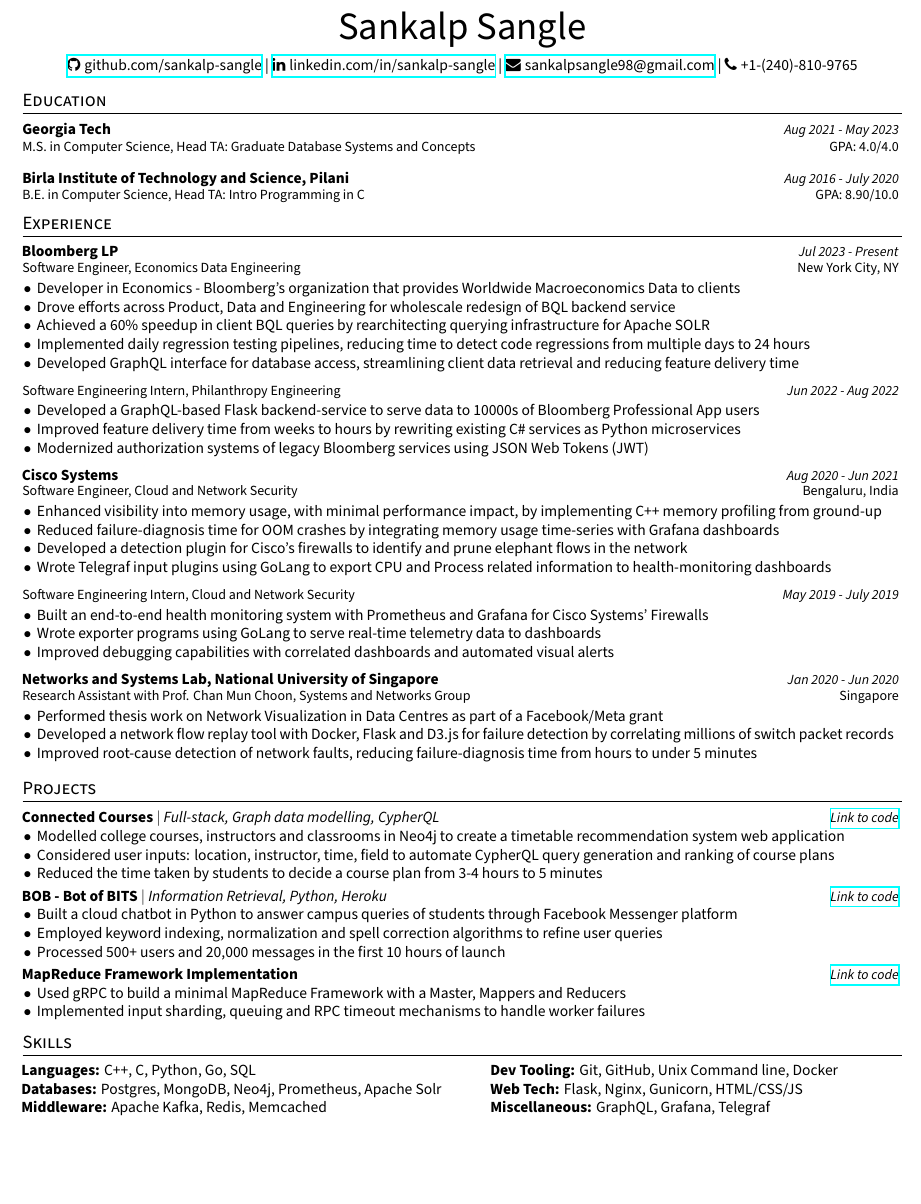
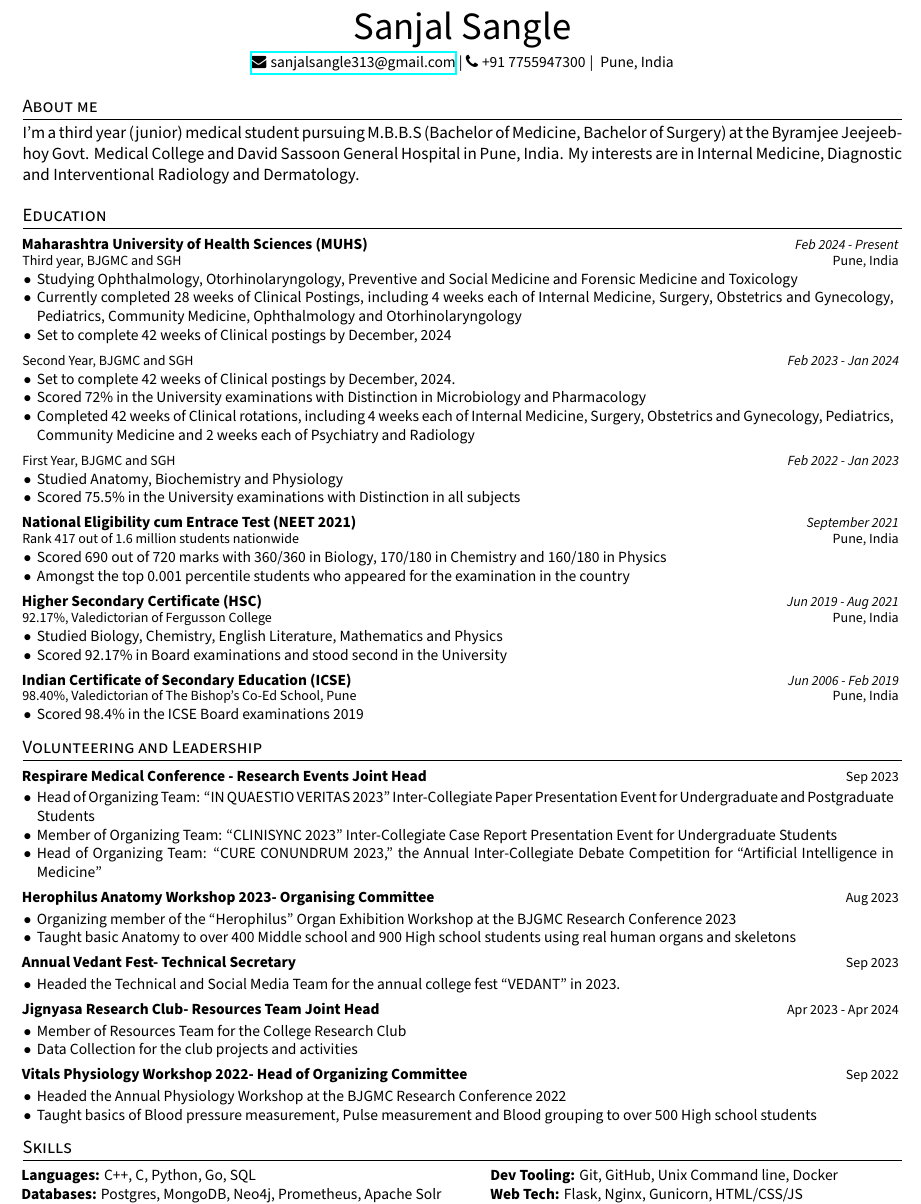
Before and after one commit to sankalp-sangle/Resume, a LaTeX document (main.tex, which reads content/about.tex, content/education.tex, content/heading.tex): part of the page, cut so that both start at the same text, the shorter picture padded with empty space. Compiled offline with XeLaTeX.

Commit message:
Sanjal resume start

```diff
--- /dev/null
+++ b/content/about.tex
@@ -0,0 +1,7 @@
+% \vspace{-2.5mm}
+\section{About me}
+    I’m a third year (junior) medical student pursuing M.B.B.S (Bachelor of Medicine, Bachelor of Surgery)
+    at the Byramjee Jeejeebhoy Govt. Medical College and David Sassoon General Hospital in Pune, India.
+    My interests are in Internal Medicine, Diagnostic and Interventional Radiology and Dermatology.
+
+    % \vspace{-2.5mm}
--- a/content/education.tex
+++ b/content/education.tex
@@ -1,18 +1,65 @@
-\vspace{-2.5mm}
 \section{Education}
+\resumeSubHeadingListStart
 
-\resumeSubHeadingListStart
-\resumeEdu
-{Georgia Tech}
-{M.S. in Computer Science, Head TA: Graduate Database Systems and Concepts}
-{Aug 2021 - May 2023}
-{GPA: 4.0/4.0}
-\\
-\resumeEdu
-{Birla Institute of Technology and Science, Pilani}
-{B.E. in Computer Science, Head TA: Intro Programming in C}
-{Aug 2016 - July 2020}
-{GPA: 8.90/10.0}
+\resumeExp
+{Maharashtra University of Health Sciences (MUHS)}
+{Third year, BJGMC and SGH}
+{Feb 2024 - Present}
+{Pune, India}
+
+\resumeItemListStart
+\item[$\bullet$] Studying Ophthalmology, Otorhinolaryngology, Preventive and Social Medicine and Forensic Medicine and Toxicology
+\item[$\bullet$] Currently completed 28 weeks of Clinical Postings, including 4 weeks each of Internal Medicine, Surgery, Obstetrics and Gynecology, Pediatrics, Community Medicine, Ophthalmology and Otorhinolaryngology
+\item[$\bullet$] Set to complete 42 weeks of Clinical postings by December, 2024
+\resumeItemListEnd
+
+\resumeSubExp{Second Year, BJGMC and SGH}{Feb 2023 - Jan 2024}
+
+\resumeItemListStart
+\item[$\bullet$] Set to complete 42 weeks of Clinical postings by December, 2024.
+\item[$\bullet$] Scored 72\% in the University examinations with Distinction in Microbiology and Pharmacology
+\item[$\bullet$] Completed 42 weeks of Clinical rotations, including 4 weeks each of Internal Medicine, Surgery, Obstetrics and Gynecology, Pediatrics, Community Medicine  and 2 weeks each of Psychiatry and Radiology
+\resumeItemListEnd
+
+\resumeSubExp{First Year, BJGMC and SGH}{Feb 2022 - Jan 2023}
+
+\resumeItemListStart
+\item[$\bullet$] Studied Anatomy, Biochemistry and Physiology
+\item[$\bullet$] Scored 75.5\% in the University examinations with Distinction in all subjects
+\resumeItemListEnd
+
+\resumeExp
+{National Eligibility cum Entrace Test (NEET 2021)}
+{Rank 417 out of 1.6 million students nationwide}
+{September 2021}
+{Pune, India}
+
+\resumeItemListStart
+		\item[$\bullet$] Scored 690 out of 720 marks with 360/360 in Biology, 170/180 in Chemistry and 160/180 in Physics
+        \item[$\bullet$] Amongst the top 0.001 percentile students who appeared for the examination in the country
+\resumeItemListEnd
+
+\resumeExp
+{Higher Secondary Certificate (HSC)}
+{92.17\%, Valedictorian of Fergusson College}
+{Jun 2019 - Aug 2021}
+{Pune, India}
+
+\resumeItemListStart
+        \item[$\bullet$] {Studied Biology, Chemistry, English Literature, Mathematics and Physics}
+	    \item[$\bullet$] {Scored 92.17\% in  Board examinations and stood second in the University}
+\resumeItemListEnd
+
+\resumeExp
+{Indian Certificate of Secondary Education (ICSE)}
+{98.40\%, Valedictorian of The Bishop's Co-Ed School, Pune}
+{Jun 2006 - Feb 2019}
+{Pune, India}
+
+\resumeItemListStart
+        \item[$\bullet$] {Scored 98.4\% in the ICSE Board examinations 2019}
+\resumeItemListEnd
+
 
 \resumeSubHeadingListEnd
-\vspace{-3.5mm}
+\vspace{-5.5mm}
--- a/content/heading.tex
+++ b/content/heading.tex
@@ -3,6 +3,6 @@
 \end{center}
 \vspace{-6.5mm}
 \begin{center}
-    \small{\href{https://github.com/\github}{\faGithub \hspace{0.2mm} github.com/\github} |  \href{https://www.linkedin.com/in/\linkedin/}{\faLinkedin \hspace{0.2mm} linkedin.com/in/\linkedin} | \href{mailto:\emaila}{\faEnvelope \hspace{0.2mm} \emaila} | \faPhone \hspace{0.2mm} +1-\phone }
+    \small{\href{mailto:\emaila}{\faEnvelope \hspace{0.2mm} \emaila} | \faPhone \hspace{0.2mm} \phone \hspace{0.2mm} | \hspace{0.2mm} \location}
 \end{center}
 \vspace{-3mm}
--- a/content/projects.tex
+++ /dev/null
@@ -1,36 +0,0 @@
-\section{Projects}
-\resumeSubHeadingListStart
-
-\resumeProject
-{Connected Courses}
-{Full-stack, Graph data modelling, CypherQL}
-{\href{https://github.com/sankalp-sangle/connected-courses}{\emph{Link to code}}}
-\resumeItemListStart
-    \item[$\bullet$]{Modelled college courses, instructors and classrooms in Neo4j to create a timetable recommendation system web application}
-	\item[$\bullet$]{Considered user inputs: location, instructor, time, field to automate CypherQL query generation and ranking of course plans}
-	\item[$\bullet$]{Reduced the time taken by students to decide a course plan from 3-4 hours to 5 minutes}
-\resumeItemListEnd
-
-
-\resumeProject
-{BOB - Bot of BITS}
-{Information Retrieval, Python, Heroku}
-{\href{https://github.com/rahul-bothra/bob-the-bot}{\emph{Link to code}}} %Website
-\resumeItemListStart
-\item[$\bullet$]{Built a cloud chatbot in Python to answer campus queries of students through Facebook Messenger platform}
-	\item[$\bullet$]{Employed keyword indexing, normalization and spell correction algorithms to refine user queries}
-	\item[$\bullet$]{Processed 500+ users and 20,000 messages in the first 10 hours of launch}
-\resumeItemListEnd
-
-\resumeProject
-{MapReduce Framework Implementation}
-{}
-{\href{https://github.com/sankalp-sangle/AOSP4}{\emph{Link to code}}} %Website
-\resumeItemListStart
-\item[$\bullet$]{Used gRPC to build a minimal MapReduce Framework with a Master, Mappers and Reducers}
-	\item[$\bullet$]{Implemented input sharding, queuing and RPC timeout mechanisms to handle worker failures}
-\resumeItemListEnd
-
-\resumeSubHeadingListEnd
-
-\vspace{-5.5mm}
--- /dev/null
+++ b/content/research_and_publications.tex
@@ -0,0 +1,56 @@
+\section{Volunteering and Leadership}
+\resumeSubHeadingListStart
+
+\resumeProject
+{Respirare Medical Conference - Research Events Joint Head}
+{}
+{Sep 2023}
+
+\resumeItemListStart
+    \item[$\bullet$]{Head of Organizing Team: “IN QUAESTIO VERITAS 2023” Inter-Collegiate Paper Presentation Event for Undergraduate and Postgraduate Students}
+	\item[$\bullet$]{Member of Organizing Team: “CLINISYNC 2023” Inter-Collegiate Case Report Presentation Event for Undergraduate Students}
+	\item[$\bullet$]{Head of Organizing Team: “CURE CONUNDRUM 2023,” the Annual Inter-Collegiate Debate Competition for “Artificial Intelligence in Medicine”}
+\resumeItemListEnd
+
+\resumeProject
+{Herophilus Anatomy Workshop 2023- Organising Committee}
+{}
+{Aug 2023}
+
+\resumeItemListStart
+    \item[$\bullet$]{Organizing member of the “Herophilus” Organ Exhibition Workshop at the BJGMC Research Conference 2023}
+	\item[$\bullet$]{Taught basic Anatomy to over 400 Middle school and 900 High school students using real human organs and skeletons}
+\resumeItemListEnd
+
+\resumeProject
+{Annual Vedant Fest- Technical Secretary}
+{}
+{Sep 2023}
+
+\resumeItemListStart
+    \item[$\bullet$]{Headed the Technical and Social Media Team for the annual college fest “VEDANT”  in 2023.}
+\resumeItemListEnd
+
+\resumeProject
+{Jignyasa Research Club- Resources Team Joint Head}
+{}
+{Apr 2023 - Apr 2024}
+
+\resumeItemListStart
+    \item[$\bullet$]{Member of Resources Team for the College Research Club}
+    \item[$\bullet$]{Data Collection for the club projects and activities}
+\resumeItemListEnd
+
+\resumeProject
+{Vitals Physiology Workshop 2022- Head of Organizing Committee}
+{}
+{Sep 2022}
+
+\resumeItemListStart
+    \item[$\bullet$]{Headed the Annual Physiology Workshop at the BJGMC Research Conference 2022}
+	\item[$\bullet$]{Taught basics of Blood pressure measurement, Pulse measurement and Blood grouping to over 500 High school students}
+\resumeItemListEnd
+
+\resumeSubHeadingListEnd
+
+\vspace{-5.5mm}
--- a/main.tex
+++ b/main.tex
@@ -118,14 +118,15 @@
 %-------------------------------------------
 %%%%%%  CV STARTS HERE  %%%%%%%%%%%
 
-\newcommand{\name}{Sankalp Sangle} % Your Name
+\newcommand{\name}{Sanjal Sangle} % Your Name
 \newcommand{\course}{B.Tech -Computer Science and Engineering} % Your Course
 \newcommand{\roll}{xxxxxxxx} % Your Roll No.
-\newcommand{\phone}{(240)-810-9765} % Your Phone Number
-\newcommand{\emaila}{sankalpsangle98@gmail.com} %Email 1
-\newcommand{\github}{sankalp-sangle} %Github
-\newcommand{\website}{https://sankalpsangle.com} %Website
-\newcommand{\linkedin}{sankalp-sangle} %linkedin
+\newcommand{\phone}{+91 7755947300} % Your Phone Number
+\newcommand{\emaila}{sanjalsangle313@gmail.com} %Email 1
+\newcommand{\github}{} %Github
+\newcommand{\website}{} %Website
+\newcommand{\linkedin}{} %linkedin
+\newcommand{\location}{Pune, India} %location
 
 % ------------------FONT STUFF---------------------
 \usepackage[sfdefault]{FiraSans}
@@ -138,14 +139,14 @@
 %----------HEADING-----------------
 \input{content/heading.tex}
 
+%----------ABOUT ME-----------------
+\input{content/about.tex}
+
 %-----------EDUCATION-----------------
 \input{content/education.tex}
 
-%-----------EXPERIENCE-----------------
-\input{content/experience}
-
-%-----------PROJECTS-----------------
-\input{content/projects.tex}
+%-----------RESEARCH AND PUBLICATIONS-----------------
+\input{content/research_and_publications.tex}
 
 %-----------SKILLS-----------------
 \input{content/skills.tex}
```
